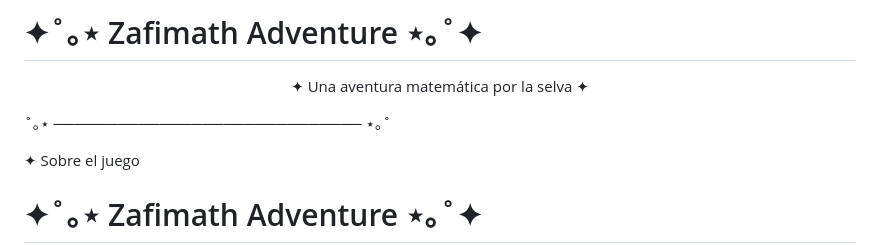
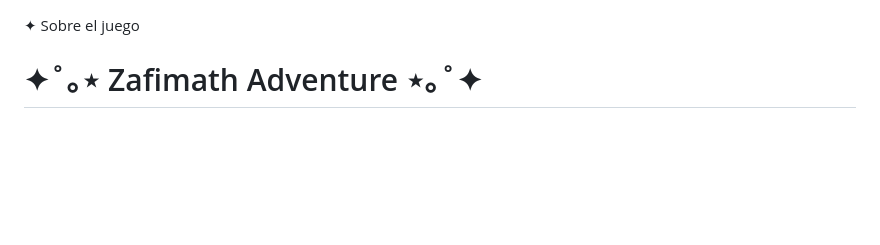
Before and after one commit to aritozs673-maker/Game-Developer, a Markdown page: juego-1-zafimath/README.md, the part around the change. Rendered like a GitHub page; blank space fills up the shorter version.

```diff
--- a/juego-1-zafimath/README.md
+++ b/juego-1-zafimath/README.md
@@ -1,10 +1,3 @@
-# ✦˚｡⋆ Zafimath Adventure ⋆｡˚✦
-
-<p align="center">
-  ✦ Una aventura matemática por la selva ✦
-</p>
-
-˚｡⋆ ───────────────────────────── ⋆｡˚
 
 ✦ Sobre el juego
 # ✦˚｡⋆ Zafimath Adventure ⋆｡˚✦
```
